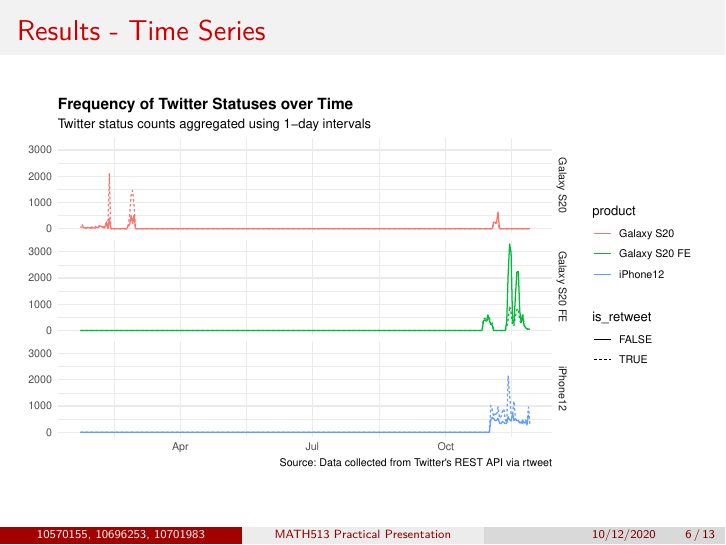
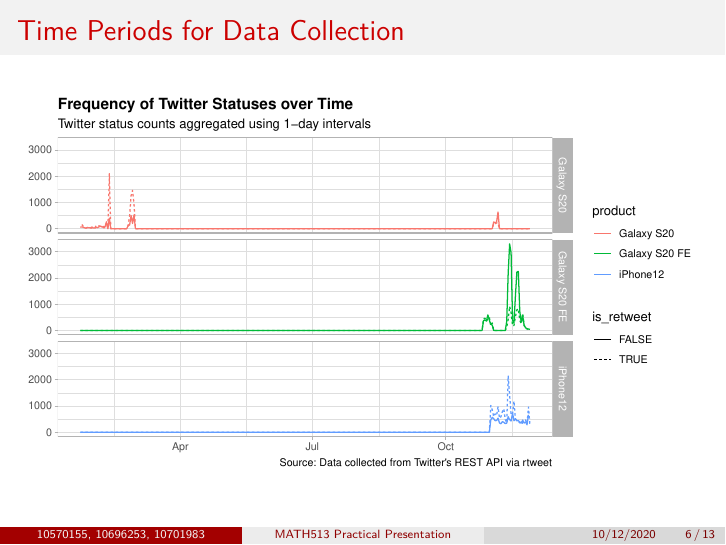
Before and after one commit to Mauzey/MATH513-Group-Work, an R Markdown document (practical/presentation/SocialMedia_10570155_10696253_10701983.Rmd): page 6 of 13. The pictures show the output file practical/presentation/SocialMedia_10570155_10696253_10701983.pdf that the author committed with the source.

Commit message:
Updated time-series plot

```diff
--- a/practical/presentation/SocialMedia_10570155_10696253_10701983.Rmd
+++ b/practical/presentation/SocialMedia_10570155_10696253_10701983.Rmd
@@ -233,7 +233,7 @@
 
 <!--- Slide 05 ------------------------------------------------------------------------------------------------------------->
 
-## Results - Time Series
+## Time Periods for Data Collection
 
 <!--- SPEAKER NOTES:
 
@@ -250,7 +250,7 @@
 
 # Plot time series
 tweets %>% group_by(product, is_retweet) %>%
-  ts_plot('days', trim = 1) + theme_minimal() +
+  ts_plot('days', trim = 1) + theme_light() +
   facet_grid(product ~ .) +
   labs(x = NULL, y = NULL,
        title = "Frequency of Twitter Statuses over Time",
```
Also changed, not shown: practical/presentation/SocialMedia_10570155_10696253_10701983.pdf.
